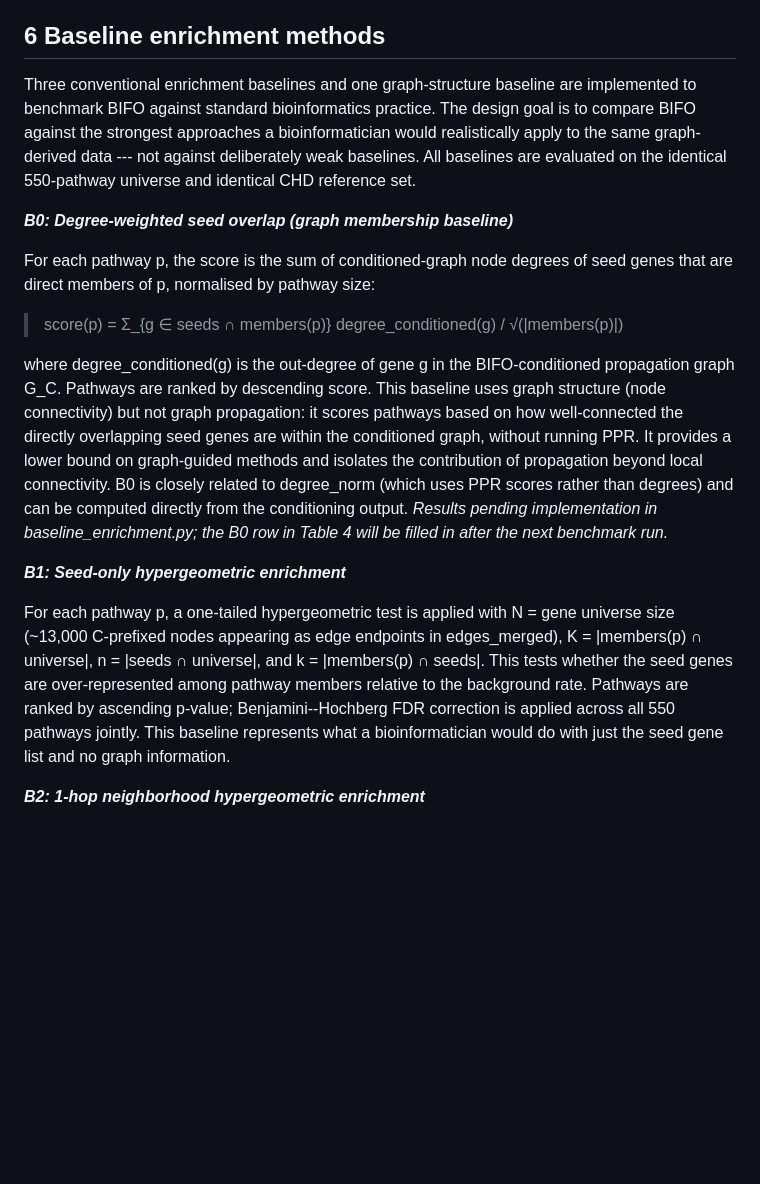
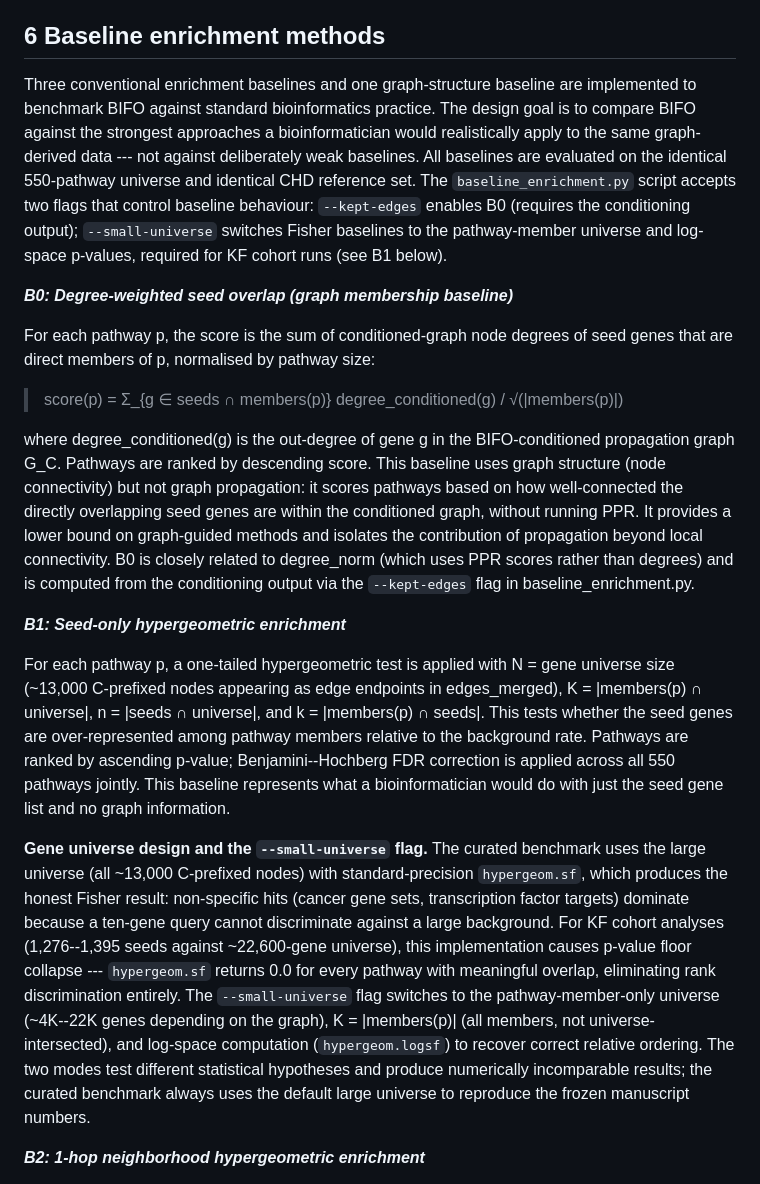
Before and after one commit to TaylorResearchLab/bifo-paper-1, a Markdown page: content/03.methods.md, the part around the change. Rendered like a GitHub page; blank space fills up the shorter version.

Commit message:
Fill in B0 baseline results; document --small-universe flag in Methods

```diff
--- a/content/03.methods.md
+++ b/content/03.methods.md
@@ -150,7 +150,7 @@ The three-arm ablation design systematically varies the PPR operator while holdi
 
 ## 6 Baseline enrichment methods
 
-Three conventional enrichment baselines and one graph-structure baseline are implemented to benchmark BIFO against standard bioinformatics practice. The design goal is to compare BIFO against the strongest approaches a bioinformatician would realistically apply to the same graph-derived data --- not against deliberately weak baselines. All baselines are evaluated on the identical 550-pathway universe and identical CHD reference set.
+Three conventional enrichment baselines and one graph-structure baseline are implemented to benchmark BIFO against standard bioinformatics practice. The design goal is to compare BIFO against the strongest approaches a bioinformatician would realistically apply to the same graph-derived data --- not against deliberately weak baselines. All baselines are evaluated on the identical 550-pathway universe and identical CHD reference set. The `baseline_enrichment.py` script accepts two flags that control baseline behaviour: `--kept-edges` enables B0 (requires the conditioning output); `--small-universe` switches Fisher baselines to the pathway-member universe and log-space p-values, required for KF cohort runs (see B1 below).
 
 ***B0: Degree-weighted seed overlap (graph membership baseline)***
 
@@ -158,11 +158,13 @@ For each pathway p, the score is the sum of conditioned-graph node degrees of se
 
 > score(p) = Σ\_{g ∈ seeds ∩ members(p)} degree\_conditioned(g) / √(\|members(p)\|)
 
-where degree\_conditioned(g) is the out-degree of gene g in the BIFO-conditioned propagation graph G_C. Pathways are ranked by descending score. This baseline uses graph structure (node connectivity) but not graph propagation: it scores pathways based on how well-connected the directly overlapping seed genes are within the conditioned graph, without running PPR. It provides a lower bound on graph-guided methods and isolates the contribution of propagation beyond local connectivity. B0 is closely related to degree_norm (which uses PPR scores rather than degrees) and can be computed directly from the conditioning output. *Results pending implementation in baseline\_enrichment.py; the B0 row in Table 4 will be filled in after the next benchmark run.*
+where degree\_conditioned(g) is the out-degree of gene g in the BIFO-conditioned propagation graph G_C. Pathways are ranked by descending score. This baseline uses graph structure (node connectivity) but not graph propagation: it scores pathways based on how well-connected the directly overlapping seed genes are within the conditioned graph, without running PPR. It provides a lower bound on graph-guided methods and isolates the contribution of propagation beyond local connectivity. B0 is closely related to degree_norm (which uses PPR scores rather than degrees) and is computed from the conditioning output via the `--kept-edges` flag in baseline_enrichment.py.
 
 ***B1: Seed-only hypergeometric enrichment***
 
 For each pathway p, a one-tailed hypergeometric test is applied with N = gene universe size (\~13,000 C-prefixed nodes appearing as edge endpoints in edges_merged), K = \|members(p) ∩ universe\|, n = \|seeds ∩ universe\|, and k = \|members(p) ∩ seeds\|. This tests whether the seed genes are over-represented among pathway members relative to the background rate. Pathways are ranked by ascending p-value; Benjamini--Hochberg FDR correction is applied across all 550 pathways jointly. This baseline represents what a bioinformatician would do with just the seed gene list and no graph information.
+
+**Gene universe design and the `--small-universe` flag.** The curated benchmark uses the large universe (all \~13,000 C-prefixed nodes) with standard-precision `hypergeom.sf`, which produces the honest Fisher result: non-specific hits (cancer gene sets, transcription factor targets) dominate because a ten-gene query cannot discriminate against a large background. For KF cohort analyses (1,276--1,395 seeds against \~22,600-gene universe), this implementation causes p-value floor collapse --- `hypergeom.sf` returns 0.0 for every pathway with meaningful overlap, eliminating rank discrimination entirely. The `--small-universe` flag switches to the pathway-member-only universe (\~4K--22K genes depending on the graph), K = \|members(p)\| (all members, not universe-intersected), and log-space computation (`hypergeom.logsf`) to recover correct relative ordering. The two modes test different statistical hypotheses and produce numerically incomparable results; the curated benchmark always uses the default large universe to reproduce the frozen manuscript numbers.
 
 ***B2: 1-hop neighborhood hypergeometric enrichment***
 
```
Also changed, not shown: content/04.results.md (+4 -2 lines).
